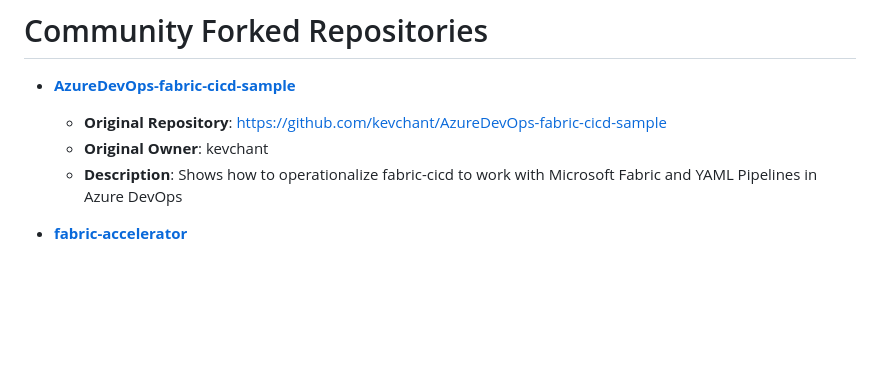
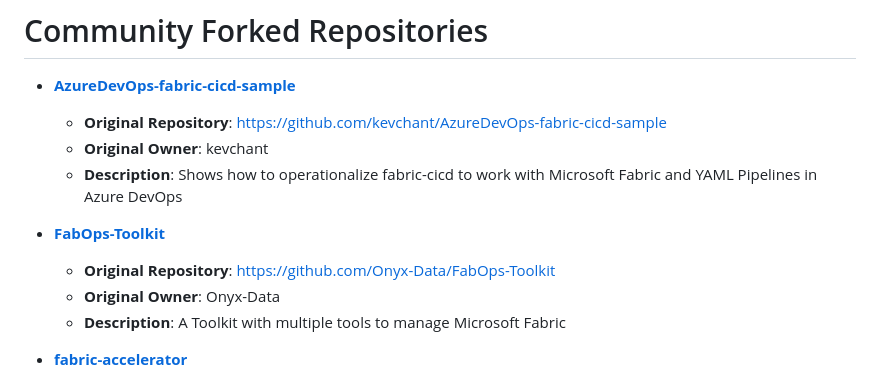
Before and after one commit to FabricEssentials/FabricEssentials.github.io, a Markdown page: communityforks.md, the part around the change. Rendered like a GitHub page; blank space fills up the shorter version.

Commit message:
Update communityforks.md with latest forked repos

```diff
--- a/communityforks.md
+++ b/communityforks.md
@@ -4,6 +4,11 @@
   - **Original Repository**: [https://github.com/kevchant/AzureDevOps-fabric-cicd-sample](https://github.com/kevchant/AzureDevOps-fabric-cicd-sample)
   - **Original Owner**: kevchant
   - **Description**: Shows how to operationalize fabric-cicd to work with Microsoft Fabric and YAML Pipelines in Azure DevOps
+
+- **[FabOps-Toolkit](https://github.com/FabricEssentials/FabOps-Toolkit)**
+  - **Original Repository**: [https://github.com/Onyx-Data/FabOps-Toolkit](https://github.com/Onyx-Data/FabOps-Toolkit)
+  - **Original Owner**: Onyx-Data
+  - **Description**: A Toolkit with multiple tools to manage Microsoft Fabric
 
 - **[fabric-accelerator](https://github.com/FabricEssentials/fabric-accelerator)**
   - **Original Repository**: [https://github.com/bennyaustin/fabric-accelerator](https://github.com/bennyaustin/fabric-accelerator)
```
